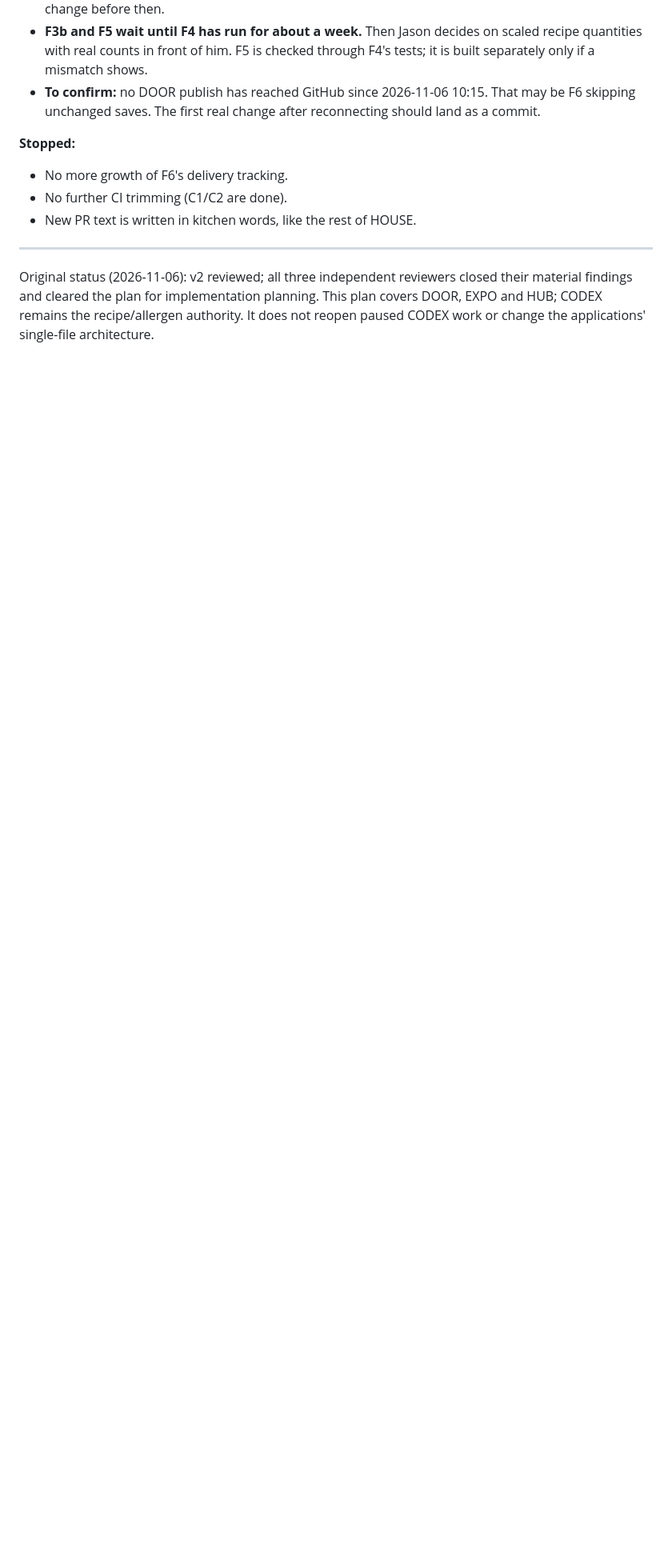
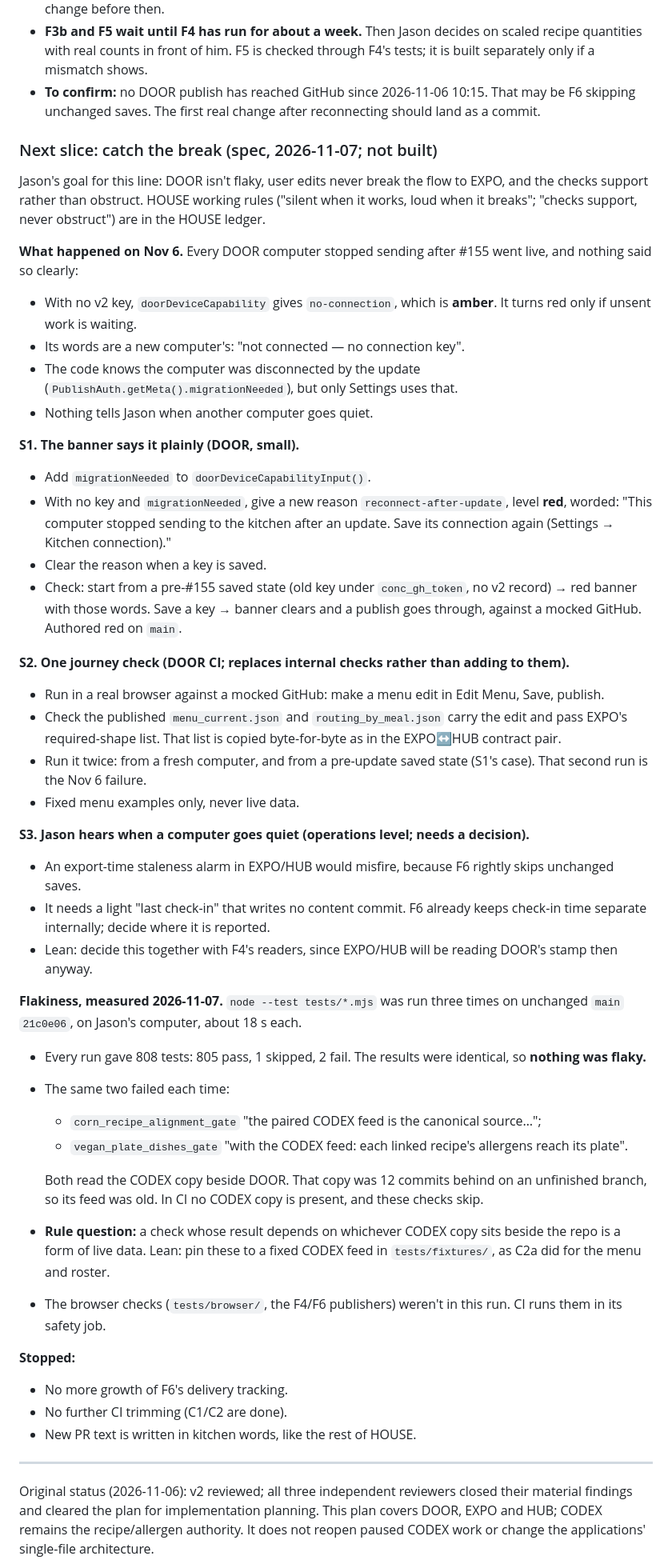
Before and after one commit to kennedyjasondavid-eng/conc-kitchen-door, a Markdown page: docs/DOOR_MENU_FLOW_ACTION_PLAN_2026-11-06.md, the part around the change. Shown at 80% size. Drawn GitHub-style; blank space fills up the shorter version.

Commit message:
Plan: spec for catching a break like Nov 6 (red banner, one journey check, quiet-computer alarm) and the flakiness receipt (#160)
Co-authored-by: Claude Opus 5.5 <noreply@anthropic.com>

```diff
--- a/docs/DOOR_MENU_FLOW_ACTION_PLAN_2026-11-06.md
+++ b/docs/DOOR_MENU_FLOW_ACTION_PLAN_2026-11-06.md
@@ -45,6 +45,42 @@ DOOR's side is built and switched off. What's left is to switch it on and let EX
 - **The old key: reload now, rotate later.** Every DOOR computer is reloaded once and reconnected: Jason's two, Joan's, and any at Rex. Reloading closes the old tabs that could resend older removal lists. The key is replaced when it next expires, and the new one is saved only in the v2 connection. No key change before then.
 - **F3b and F5 wait until F4 has run for about a week.** Then Jason decides on scaled recipe quantities with real counts in front of him. F5 is checked through F4's tests; it is built separately only if a mismatch shows.
 - **To confirm:** no DOOR publish has reached GitHub since 2026-11-06 10:15. That may be F6 skipping unchanged saves. The first real change after reconnecting should land as a commit.
+
+### Next slice: catch the break (spec, 2026-11-07; not built)
+Jason's goal for this line: DOOR isn't flaky, user edits never break the flow to EXPO, and the checks support rather than obstruct. HOUSE working rules ("silent when it works, loud when it breaks"; "checks support, never obstruct") are in the HOUSE ledger.
+
+**What happened on Nov 6.** Every DOOR computer stopped sending after #155 went live, and nothing said so clearly:
+- With no v2 key, `doorDeviceCapability` gives `no-connection`, which is **amber**. It turns red only if unsent work is waiting.
+- Its words are a new computer's: "not connected — no connection key".
+- The code knows the computer was disconnected by the update (`PublishAuth.getMeta().migrationNeeded`), but only Settings uses that.
+- Nothing tells Jason when another computer goes quiet.
+
+**S1. The banner says it plainly (DOOR, small).**
+- Add `migrationNeeded` to `doorDeviceCapabilityInput()`.
+- With no key and `migrationNeeded`, give a new reason `reconnect-after-update`, level **red**, worded: "This computer stopped sending to the kitchen after an update. Save its connection again (Settings → Kitchen connection)."
+- Clear the reason when a key is saved.
+- Check: start from a pre-#155 saved state (old key under `conc_gh_token`, no v2 record) → red banner with those words. Save a key → banner clears and a publish goes through, against a mocked GitHub. Authored red on `main`.
+
+**S2. One journey check (DOOR CI; replaces internal checks rather than adding to them).**
+- Run in a real browser against a mocked GitHub: make a menu edit in Edit Menu, Save, publish.
+- Check the published `menu_current.json` and `routing_by_meal.json` carry the edit and pass EXPO's required-shape list. That list is copied byte-for-byte as in the EXPO↔HUB contract pair.
+- Run it twice: from a fresh computer, and from a pre-update saved state (S1's case). That second run is the Nov 6 failure.
+- Fixed menu examples only, never live data.
+
+**S3. Jason hears when a computer goes quiet (operations level; needs a decision).**
+- An export-time staleness alarm in EXPO/HUB would misfire, because F6 rightly skips unchanged saves.
+- It needs a light "last check-in" that writes no content commit. F6 already keeps check-in time separate internally; decide where it is reported.
+- Lean: decide this together with F4's readers, since EXPO/HUB will be reading DOOR's stamp then anyway.
+
+**Flakiness, measured 2026-11-07.** `node --test tests/*.mjs` was run three times on unchanged `main` `21c0e06`, on Jason's computer, about 18 s each.
+- Every run gave 808 tests: 805 pass, 1 skipped, 2 fail. The results were identical, so **nothing was flaky.**
+- The same two failed each time:
+  - `corn_recipe_alignment_gate` "the paired CODEX feed is the canonical source…";
+  - `vegan_plate_dishes_gate` "with the CODEX feed: each linked recipe's allergens reach its plate".
+
+  Both read the CODEX copy beside DOOR. That copy was 12 commits behind on an unfinished branch, so its feed was old. In CI no CODEX copy is present, and these checks skip.
+- **Rule question:** a check whose result depends on whichever CODEX copy sits beside the repo is a form of live data. Lean: pin these to a fixed CODEX feed in `tests/fixtures/`, as C2a did for the menu and roster.
+- The browser checks (`tests/browser/`, the F4/F6 publishers) weren't in this run. CI runs them in its safety job.
 
 **Stopped:**
 - No more growth of F6's delivery tracking.
```
